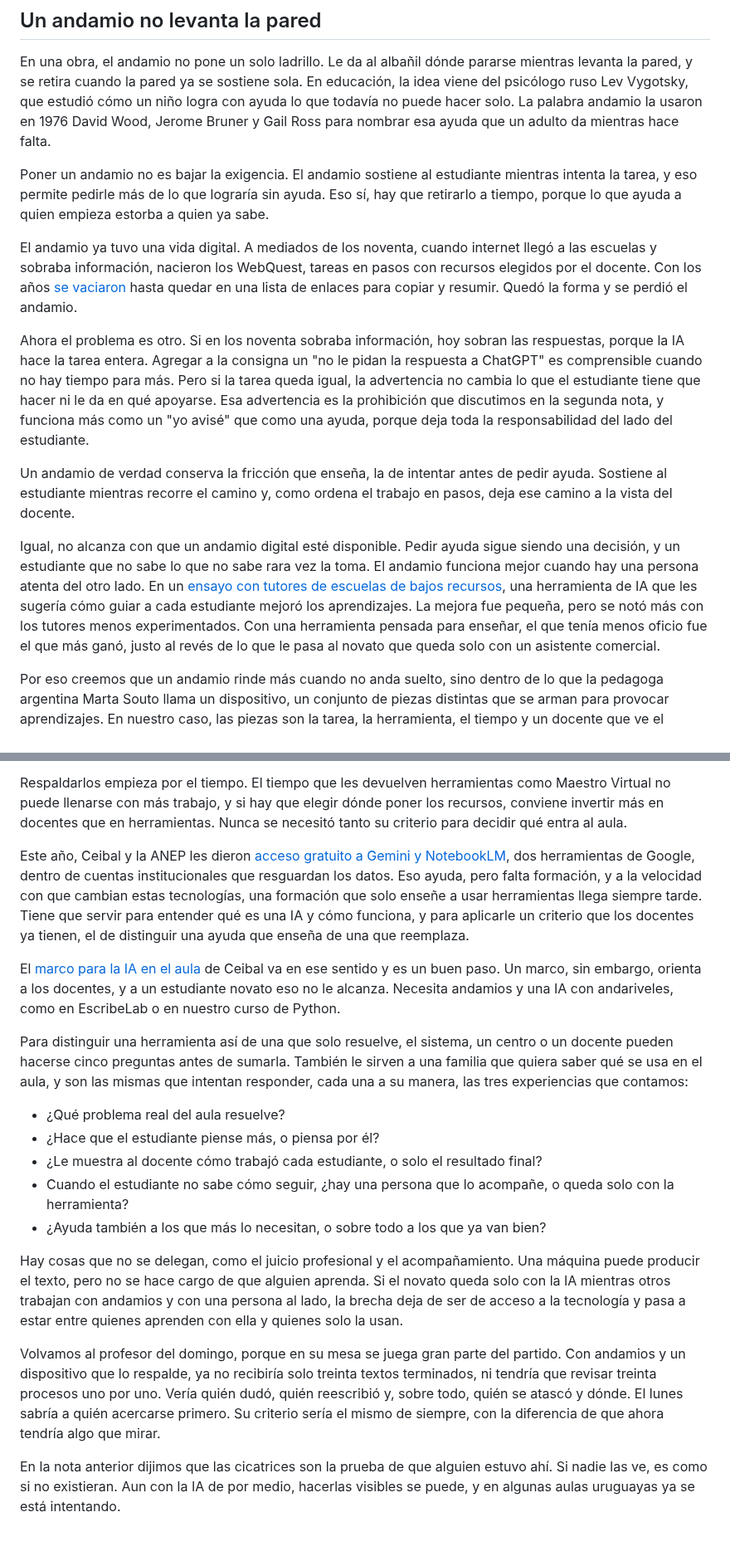
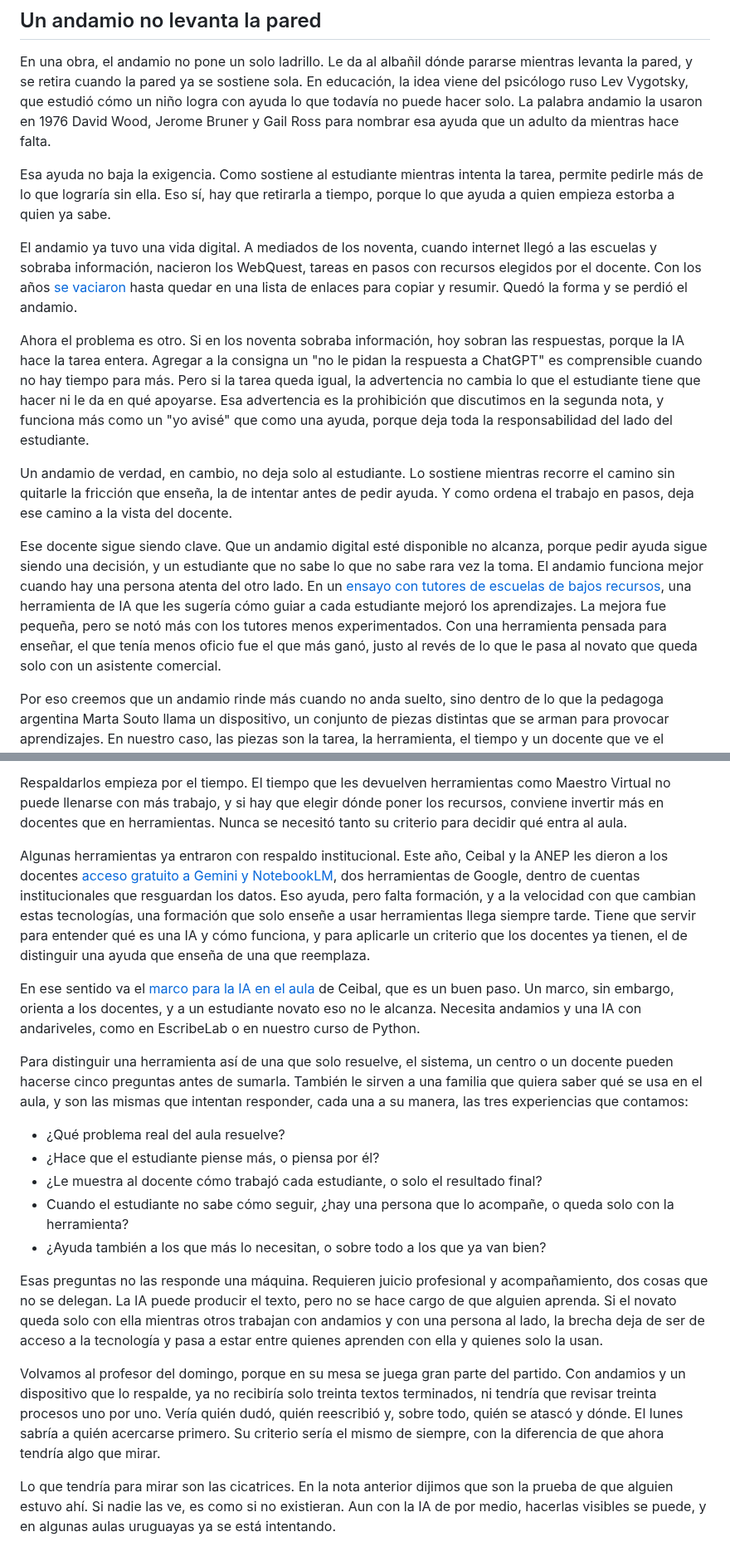
Before and after one commit to pdelosca/los-cuatro-padrones, a Markdown page: nota-revisada.md, 2 parts joined by grey strips. Shown at 83% size. GitHub-like rendering.

Commit message:
Progresión conocido-nuevo en toda la nota
Co-Authored-By: Claude Opus 5.5 <noreply@anthropic.com>
Claude-Session: https://claude.ai/code/session_01CtAe3QRAgES7DuzpLDkBxN

```diff
--- a/nota-revisada.md
+++ b/nota-revisada.md
@@ -26,15 +26,15 @@ Esa deuda no se ve en el texto terminado; por eso hay que mirar el proceso que l
 
 En una obra, el andamio no pone un solo ladrillo. Le da al albañil dónde pararse mientras levanta la pared, y se retira cuando la pared ya se sostiene sola. En educación, la idea viene del psicólogo ruso Lev Vygotsky, que estudió cómo un niño logra con ayuda lo que todavía no puede hacer solo. La palabra andamio la usaron en 1976 David Wood, Jerome Bruner y Gail Ross para nombrar esa ayuda que un adulto da mientras hace falta.
 
-Poner un andamio no es bajar la exigencia. El andamio sostiene al estudiante mientras intenta la tarea, y eso permite pedirle más de lo que lograría sin ayuda. Eso sí, hay que retirarlo a tiempo, porque lo que ayuda a quien empieza estorba a quien ya sabe.
+Esa ayuda no baja la exigencia. Como sostiene al estudiante mientras intenta la tarea, permite pedirle más de lo que lograría sin ella. Eso sí, hay que retirarla a tiempo, porque lo que ayuda a quien empieza estorba a quien ya sabe.
 
 El andamio ya tuvo una vida digital. A mediados de los noventa, cuando internet llegó a las escuelas y sobraba información, nacieron los WebQuest, tareas en pasos con recursos elegidos por el docente. Con los años [se vaciaron](https://www.ascd.org/el/articles/the-learning-power-of-webquests) hasta quedar en una lista de enlaces para copiar y resumir. Quedó la forma y se perdió el andamio.
 
 Ahora el problema es otro. Si en los noventa sobraba información, hoy sobran las respuestas, porque la IA hace la tarea entera. Agregar a la consigna un "no le pidan la respuesta a ChatGPT" es comprensible cuando no hay tiempo para más. Pero si la tarea queda igual, la advertencia no cambia lo que el estudiante tiene que hacer ni le da en qué apoyarse. Esa advertencia es la prohibición que discutimos en la segunda nota, y funciona más como un "yo avisé" que como una ayuda, porque deja toda la responsabilidad del lado del estudiante.
 
-Un andamio de verdad conserva la fricción que enseña, la de intentar antes de pedir ayuda. Sostiene al estudiante mientras recorre el camino y, como ordena el trabajo en pasos, deja ese camino a la vista del docente.
+Un andamio de verdad, en cambio, no deja solo al estudiante. Lo sostiene mientras recorre el camino sin quitarle la fricción que enseña, la de intentar antes de pedir ayuda. Y como ordena el trabajo en pasos, deja ese camino a la vista del docente.
 
-Igual, no alcanza con que un andamio digital esté disponible. Pedir ayuda sigue siendo una decisión, y un estudiante que no sabe lo que no sabe rara vez la toma. El andamio funciona mejor cuando hay una persona atenta del otro lado. En un [ensayo con tutores de escuelas de bajos recursos](https://arxiv.org/abs/2410.03017), una herramienta de IA que les sugería cómo guiar a cada estudiante mejoró los aprendizajes. La mejora fue pequeña, pero se notó más con los tutores menos experimentados. Con una herramienta pensada para enseñar, el que tenía menos oficio fue el que más ganó, justo al revés de lo que le pasa al novato que queda solo con un asistente comercial.
+Ese docente sigue siendo clave. Que un andamio digital esté disponible no alcanza, porque pedir ayuda sigue siendo una decisión, y un estudiante que no sabe lo que no sabe rara vez la toma. El andamio funciona mejor cuando hay una persona atenta del otro lado. En un [ensayo con tutores de escuelas de bajos recursos](https://arxiv.org/abs/2410.03017), una herramienta de IA que les sugería cómo guiar a cada estudiante mejoró los aprendizajes. La mejora fue pequeña, pero se notó más con los tutores menos experimentados. Con una herramienta pensada para enseñar, el que tenía menos oficio fue el que más ganó, justo al revés de lo que le pasa al novato que queda solo con un asistente comercial.
 
 Por eso creemos que un andamio rinde más cuando no anda suelto, sino dentro de lo que la pedagoga argentina Marta Souto llama un dispositivo, un conjunto de piezas distintas que se arman para provocar aprendizajes. En nuestro caso, las piezas son la tarea, la herramienta, el tiempo y un docente que ve el proceso y sabe cuándo intervenir. Bien armado, un dispositivo le ofrece a cada estudiante un camino a su medida, como haría un buen tutor que trabaja con uno solo. Un docente con trescientos estudiantes no puede ser el tutor de cada uno, pero con un dispositivo puede acercarse un poco más.
 
@@ -60,9 +60,9 @@ Fuera de experiencias como esas, los docentes están, en buena medida, solos. Se
 
 Respaldarlos empieza por el tiempo. El tiempo que les devuelven herramientas como Maestro Virtual no puede llenarse con más trabajo, y si hay que elegir dónde poner los recursos, conviene invertir más en docentes que en herramientas. Nunca se necesitó tanto su criterio para decidir qué entra al aula.
 
-Este año, Ceibal y la ANEP les dieron [acceso gratuito a Gemini y NotebookLM](https://ladiaria.com.uy/educacion/articulo/2026/6/docentes-de-anep-ya-pueden-acceder-de-forma-gratuita-a-dos-herramientas-de-ia-desarrolladas-por-google/), dos herramientas de Google, dentro de cuentas institucionales que resguardan los datos. Eso ayuda, pero falta formación, y a la velocidad con que cambian estas tecnologías, una formación que solo enseñe a usar herramientas llega siempre tarde. Tiene que servir para entender qué es una IA y cómo funciona, y para aplicarle un criterio que los docentes ya tienen, el de distinguir una ayuda que enseña de una que reemplaza.
+Algunas herramientas ya entraron con respaldo institucional. Este año, Ceibal y la ANEP les dieron a los docentes [acceso gratuito a Gemini y NotebookLM](https://ladiaria.com.uy/educacion/articulo/2026/6/docentes-de-anep-ya-pueden-acceder-de-forma-gratuita-a-dos-herramientas-de-ia-desarrolladas-por-google/), dos herramientas de Google, dentro de cuentas institucionales que resguardan los datos. Eso ayuda, pero falta formación, y a la velocidad con que cambian estas tecnologías, una formación que solo enseñe a usar herramientas llega siempre tarde. Tiene que servir para entender qué es una IA y cómo funciona, y para aplicarle un criterio que los docentes ya tienen, el de distinguir una ayuda que enseña de una que reemplaza.
 
-El [marco para la IA en el aula](https://ladiaria.com.uy/educacion/articulo/2023/10/ceibal-presento-documento-que-orienta-el-abordaje-de-la-inteligencia-artificial-en-el-aula/) de Ceibal va en ese sentido y es un buen paso. Un marco, sin embargo, orienta a los docentes, y a un estudiante novato eso no le alcanza. Necesita andamios y una IA con andariveles, como en EscribeLab o en nuestro curso de Python.
+En ese sentido va el [marco para la IA en el aula](https://ladiaria.com.uy/educacion/articulo/2023/10/ceibal-presento-documento-que-orienta-el-abordaje-de-la-inteligencia-artificial-en-el-aula/) de Ceibal, que es un buen paso. Un marco, sin embargo, orienta a los docentes, y a un estudiante novato eso no le alcanza. Necesita andamios y una IA con andariveles, como en EscribeLab o en nuestro curso de Python.
 
 Para distinguir una herramienta así de una que solo resuelve, el sistema, un centro o un docente pueden hacerse cinco preguntas antes de sumarla. También le sirven a una familia que quiera saber qué se usa en el aula, y son las mismas que intentan responder, cada una a su manera, las tres experiencias que contamos:
 
@@ -72,8 +72,8 @@ Para distinguir una herramienta así de una que solo resuelve, el sistema, un ce
 - Cuando el estudiante no sabe cómo seguir, ¿hay una persona que lo acompañe, o queda solo con la herramienta?
 - ¿Ayuda también a los que más lo necesitan, o sobre todo a los que ya van bien?
 
-Hay cosas que no se delegan, como el juicio profesional y el acompañamiento. Una máquina puede producir el texto, pero no se hace cargo de que alguien aprenda. Si el novato queda solo con la IA mientras otros trabajan con andamios y con una persona al lado, la brecha deja de ser de acceso a la tecnología y pasa a estar entre quienes aprenden con ella y quienes solo la usan.
+Esas preguntas no las responde una máquina. Requieren juicio profesional y acompañamiento, dos cosas que no se delegan. La IA puede producir el texto, pero no se hace cargo de que alguien aprenda. Si el novato queda solo con ella mientras otros trabajan con andamios y con una persona al lado, la brecha deja de ser de acceso a la tecnología y pasa a estar entre quienes aprenden con ella y quienes solo la usan.
 
 Volvamos al profesor del domingo, porque en su mesa se juega gran parte del partido. Con andamios y un dispositivo que lo respalde, ya no recibiría solo treinta textos terminados, ni tendría que revisar treinta procesos uno por uno. Vería quién dudó, quién reescribió y, sobre todo, quién se atascó y dónde. El lunes sabría a quién acercarse primero. Su criterio sería el mismo de siempre, con la diferencia de que ahora tendría algo que mirar.
 
-En la nota anterior dijimos que las cicatrices son la prueba de que alguien estuvo ahí. Si nadie las ve, es como si no existieran. Aun con la IA de por medio, hacerlas visibles se puede, y en algunas aulas uruguayas ya se está intentando.
+Lo que tendría para mirar son las cicatrices. En la nota anterior dijimos que son la prueba de que alguien estuvo ahí. Si nadie las ve, es como si no existieran. Aun con la IA de por medio, hacerlas visibles se puede, y en algunas aulas uruguayas ya se está intentando.
```
